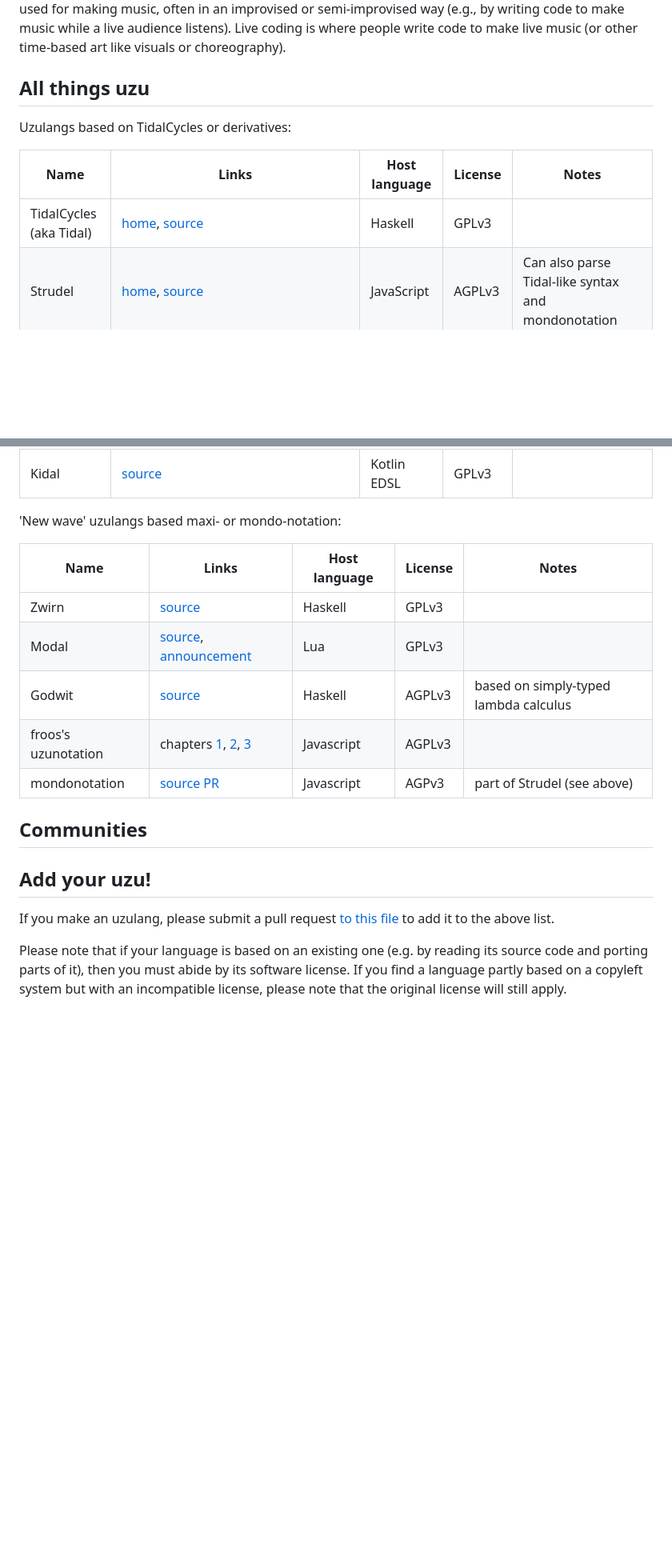
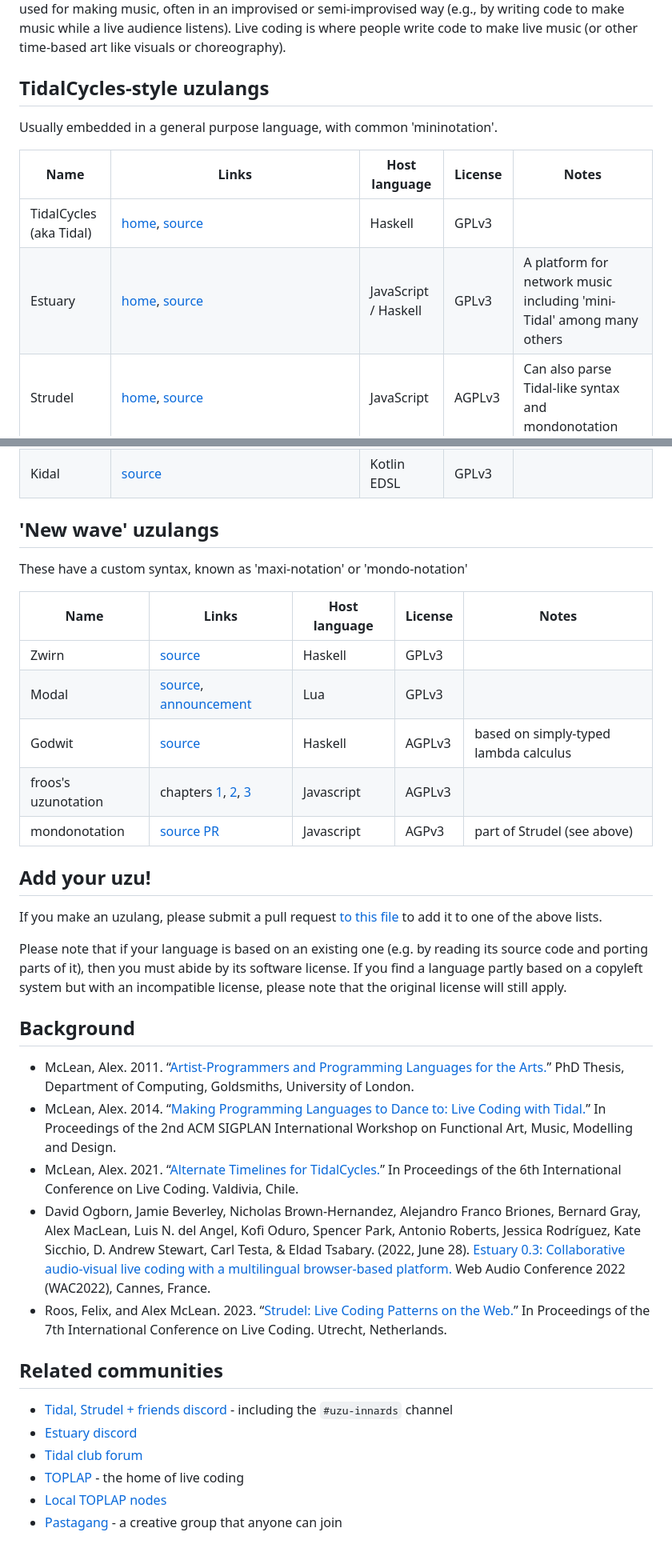
Before and after one commit to tidalcycles/uzu, a Markdown page: src/index.md, 2 parts joined by grey strips. Shown at 80% size. Drawn GitHub-style; blank space fills up the shorter version.

Commit message:
add estuary

```diff
--- a/src/index.md
+++ b/src/index.md
@@ -18,13 +18,14 @@ often in an improvised or semi-improvised way (e.g., by writing code to make
 music while a live audience listens). Live coding is where people write code to
 make live music (or other time-based art like visuals or choreography).
 
-## All things uzu
+## TidalCycles-style uzulangs
 
-Uzulangs based on TidalCycles or derivatives:
+Usually embedded in a general purpose language, with common 'mininotation'.
 
 | Name | Links | Host language | License | Notes |
 |------|-------|---------------|---------|-------|
 | TidalCycles (aka Tidal) | [home](https://tidalcycles.org), [source](https://github.com/tidalcycles/tidal) | Haskell | GPLv3 |
+| Estuary | [home](https://estuary.mcmaster.ca/), [source](https://github.com/dktr0/estuary) | JavaScript / Haskell | GPLv3 | A platform for network music including 'mini-Tidal' among many others |
 | Strudel | [home](https://strudel.cc), [source](https://github.com/tidalcycles/strudel) | JavaScript | AGPLv3 | Can also parse Tidal-like syntax and mondonotation |
 | idlecycles | chapters [1](https://garten.salat.dev/idlecycles/chapter1.html), [2](https://garten.salat.dev/idlecycles/chapter2.html), [3](https://garten.salat.dev/idlecycles/chapter3.html), [4](https://garten.salat.dev/idlecycles/chapter4.html), [5](https://garten.salat.dev/idlecycles/chapter5.html), [6](https://garten.salat.dev/idlecycles/chapter6.html) (and watch [froos's garden](https://garten.salat.dev/) for new chapters) | JavaScript | AGPLv3 | Minimal implementation mostly intended for learning and experimentation
 | Tranquility | [source](https://github.com/XiNNiW/tranquility) | Lua | GPLv3 |
@@ -32,7 +33,9 @@ Uzulangs based on TidalCycles or derivatives:
 | Cycles | [docs]](https://docs.rs/cycles/latest/cycles/) | [source](https://github.com/mitchmindtree/cycles) | Rust | GPLv3 |
 | Kidal | [source](https://gitlab.com/ndr_brt/kidal) | Kotlin EDSL | GPLv3 |
 
-'New wave' uzulangs based maxi- or mondo-notation:
+## 'New wave' uzulangs
+
+These have a custom syntax, known as 'maxi-notation' or 'mondo-notation'
 
 | Name | Links | Host language | License | Notes |
 |------|-------|---------------|---------|-------|
@@ -42,12 +45,25 @@ Uzulangs based on TidalCycles or derivatives:
 | froos's uzunotation | chapters [1](https://garten.salat.dev/uzu/uzulang1.html), [2](https://garten.salat.dev/uzu/uzulang2.html), [3](https://garten.salat.dev/uzu/uzulang3.html) | Javascript | AGPLv3 |
 | mondonotation | [source PR](https://github.com/tidalcycles/strudel/pull/1311) | Javascript | AGPv3 | part of Strudel (see above) |
 
-## Communities
-
-
-
 ## Add your uzu!
 
-If you make an uzulang, please submit a pull request [to this file](https://github.com/tidalcycles/uzu/blob/main/src/index.md) to add it to the above list.
+If you make an uzulang, please submit a pull request [to this file](https://github.com/tidalcycles/uzu/blob/main/src/index.md) to add it to one of the above lists.
 
 Please note that if your language is based on an existing one (e.g. by reading its source code and porting parts of it), then you must abide by its software license. If you find a language partly based on a copyleft system but with an incompatible license, please note that the original license will still apply.
+
+## Background
+
+* McLean, Alex. 2011. “[Artist-Programmers and Programming Languages for the Arts.](https://research.gold.ac.uk/id/eprint/6611/)” PhD Thesis, Department of Computing, Goldsmiths, University of London.
+* McLean, Alex. 2014. “[Making Programming Languages to Dance to: Live Coding with Tidal.](https://doi.org/10.1145/2633638.2633647)” In Proceedings of the 2nd ACM SIGPLAN International Workshop on Functional Art, Music, Modelling and Design.
+* McLean, Alex. 2021. “[Alternate Timelines for TidalCycles.](https://doi.org/10.5281/zenodo.5788732)” In Proceedings of the 6th International Conference on Live Coding. Valdivia, Chile.
+* David Ogborn, Jamie Beverley, Nicholas Brown-Hernandez, Alejandro Franco Briones, Bernard Gray, Alex MacLean, Luis N. del Angel, Kofi Oduro, Spencer Park, Antonio Roberts, Jessica Rodríguez, Kate Sicchio, D. Andrew Stewart, Carl Testa, & Eldad Tsabary. (2022, June 28). [Estuary 0.3: Collaborative audio-visual live coding with a multilingual browser-based platform.](https://doi.org/10.5281/zenodo.6767377) Web Audio Conference 2022 (WAC2022), Cannes, France.
+* Roos, Felix, and Alex McLean. 2023. “[Strudel: Live Coding Patterns on the Web.](https://doi.org/10.5281/zenodo.7842142)” In Proceedings of the 7th International Conference on Live Coding. Utrecht, Netherlands.
+
+## Related communities
+
+* [Tidal, Strudel + friends discord](https://discord.gg/CqWhZEfNbq) - including the `#uzu-innards` channel
+* [Estuary discord](https://discord.gg/snvFzkPtFr)
+* [Tidal club forum](https://club.tidalcycles.org/)
+* [TOPLAP](https://toplap.org/) - the home of live coding
+* [Local TOPLAP nodes](https://toplap.org/nodes/)
+* [Pastagang](https://www.pastagang.cc/) - a creative group that anyone can join
```
